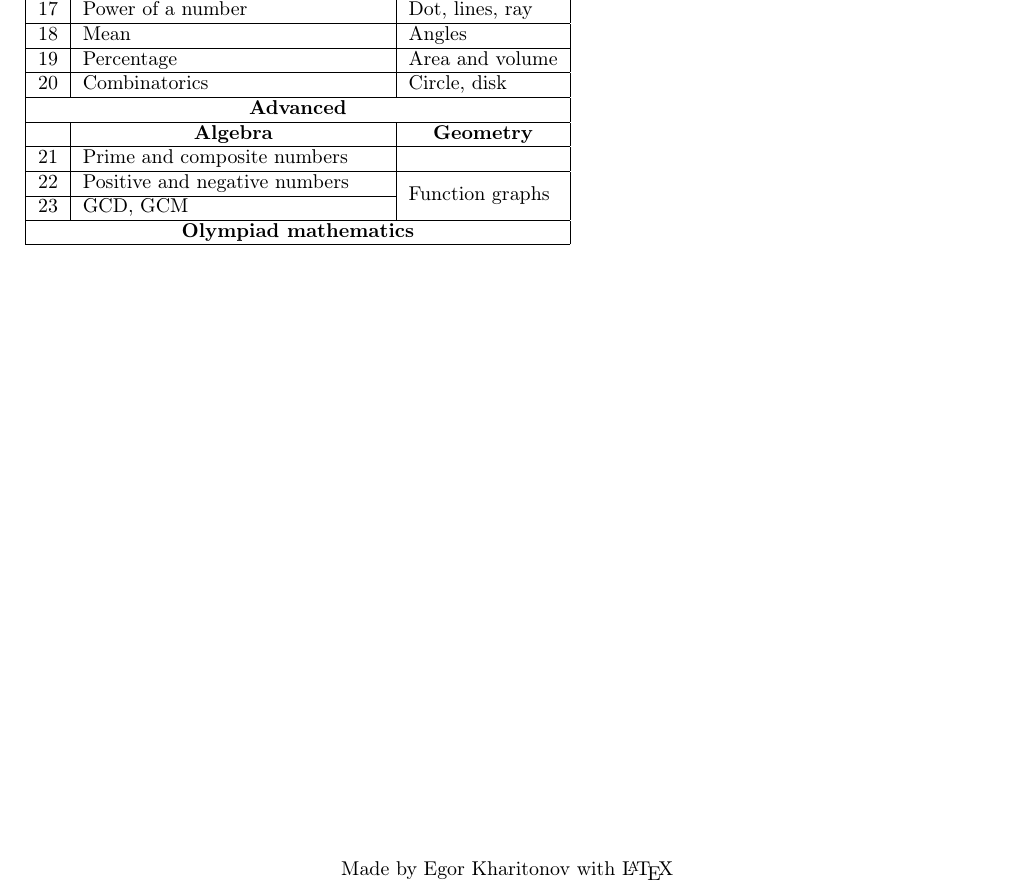
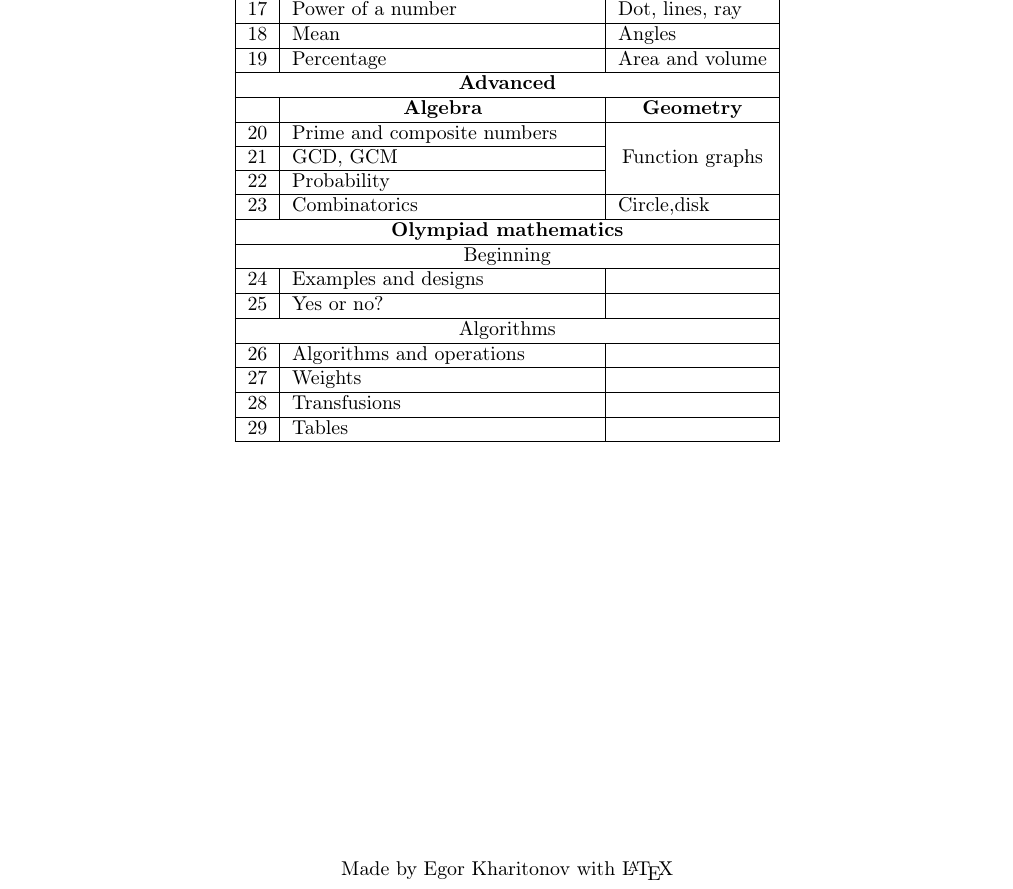
Before and after one commit to kharitonov-egor/latex-math, a LaTeX document (course.tex): part of the page, cut so that both start at the same text. Compiled offline with pdfLaTeX.

Commit message:
Edited course.pdf file
moved Combinatorics and Circle, disk to Advanced

added 2 parts and 6 new sections to olympiad mathematics

function graphs now will be taught with lessons №20-22

```diff
--- a/course.tex
+++ b/course.tex
@@ -7,6 +7,7 @@
 \usepackage{fancybox,fancyhdr}
 \usepackage{array}
 \usepackage{multirow}
+\usepackage{longtable}
 \pagestyle{fancy}
 \headsep=5mm
 \setlength{\footskip}{12.0pt}
@@ -51,11 +26,0 @@
-    \multicolumn{1}{|l|}{17} & \multicolumn{1}{l|}{Power of a number}                 & Dot, lines, ray                              \\ \hline
-    \multicolumn{1}{|l|}{18} & \multicolumn{1}{l|}{Mean}                              & Angles                                       \\ \hline
-    \multicolumn{1}{|l|}{19} & \multicolumn{1}{l|}{Percentage}                        & Area and volume                              \\ \hline
-    \multicolumn{1}{|l|}{20} & \multicolumn{1}{l|}{Combinatorics}                     & Circle, disk                                 \\ \hline
-    \multicolumn{3}{|c|}{\textbf{Advanced}}                                                                                          \\ \hline
-    \multicolumn{1}{|l|}{}   & \multicolumn{1}{c|}{\textbf{Algebra}}                  & \multicolumn{1}{c|}{\textbf{Geometry}}       \\ \hline
-    \multicolumn{1}{|l|}{21} & \multicolumn{1}{l|}{Prime and composite numbers}       &                                              \\ \hline
-    \multicolumn{1}{|l|}{22} & \multicolumn{1}{l|}{Positive and negative numbers}     & \multirow{2}{*}{Function graphs}             \\ \cline{1-2}
-    \multicolumn{1}{|l|}{23} & \multicolumn{1}{l|}{GCD, GCM}                          &                                              \\ \hline
-    \multicolumn{3}{|c|}{\textbf{Olympiad mathematics}}                                                                              \\ \hline
-    \end{tabular}
@@ -63,3 +53,22 @@
+    \multicolumn{1}{|l|}{17} & \multicolumn{1}{l|}{Power of a number}                 & Dot, lines, ray                                       \\ \hline
+    \multicolumn{1}{|l|}{18} & \multicolumn{1}{l|}{Mean}                              & Angles                                                \\ \hline
+    \multicolumn{1}{|l|}{19} & \multicolumn{1}{l|}{Percentage}                        & Area and volume                                       \\ \hline
+    \multicolumn{3}{|c|}{\textbf{Advanced}}                                                                                                   \\ \hline
+    \multicolumn{1}{|l|}{}   & \multicolumn{1}{c|}{\textbf{Algebra}}                  & \multicolumn{1}{c|}{\textbf{Geometry}}                \\ \hline
+    \multicolumn{1}{|l|}{20} & \multicolumn{1}{l|}{Prime and composite numbers}       & \multicolumn{1}{c|}{\multirow{3}{*}{Function graphs}} \\ \cline{1-2}
+    \multicolumn{1}{|l|}{21} & \multicolumn{1}{l|}{GCD, GCM}                          & \multicolumn{1}{c|}{}                                 \\ \cline{1-2}
+    \multicolumn{1}{|l|}{22} & \multicolumn{1}{l|}{Probability}                       & \multicolumn{1}{c|}{}                                 \\ \hline
+    \multicolumn{1}{|l|}{23} & \multicolumn{1}{l|}{Combinatorics}                     & Circle,disk                                           \\ \hline
+    \multicolumn{3}{|c|}{\textbf{Olympiad mathematics}}                                                                                       \\ \hline
+    \multicolumn{3}{|c|}{Beginning}                                                                                                           \\ \hline
+    \multicolumn{1}{|l|}{24} & \multicolumn{1}{l|}{Examples and designs}              &                                                       \\ \hline
+    \multicolumn{1}{|l|}{25} & \multicolumn{1}{l|}{Yes or no?}                        &                                                       \\ \hline
+    \multicolumn{3}{|c|}{Algorithms}                                                                                                          \\ \hline
+    \multicolumn{1}{|l|}{26} & \multicolumn{1}{l|}{Algorithms and operations}         &                                                       \\ \hline
+    \multicolumn{1}{|l|}{27} & \multicolumn{1}{l|}{Weights}                           &                                                       \\ \hline
+    \multicolumn{1}{|l|}{28} & \multicolumn{1}{l|}{Transfusions}                      &                                                       \\ \hline
+    \multicolumn{1}{|l|}{29} & \multicolumn{1}{l|}{Tables}                            &                                                       \\ \hline
+    \end{longtable}
 
 \end{center}
 
```
Also changed, not shown: course.pdf, course.tex (54 more changed lines).
